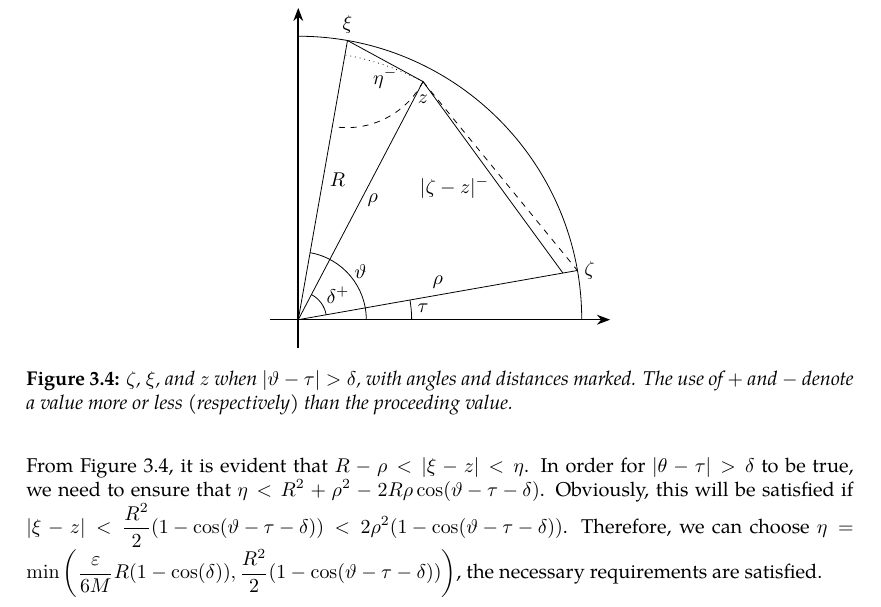
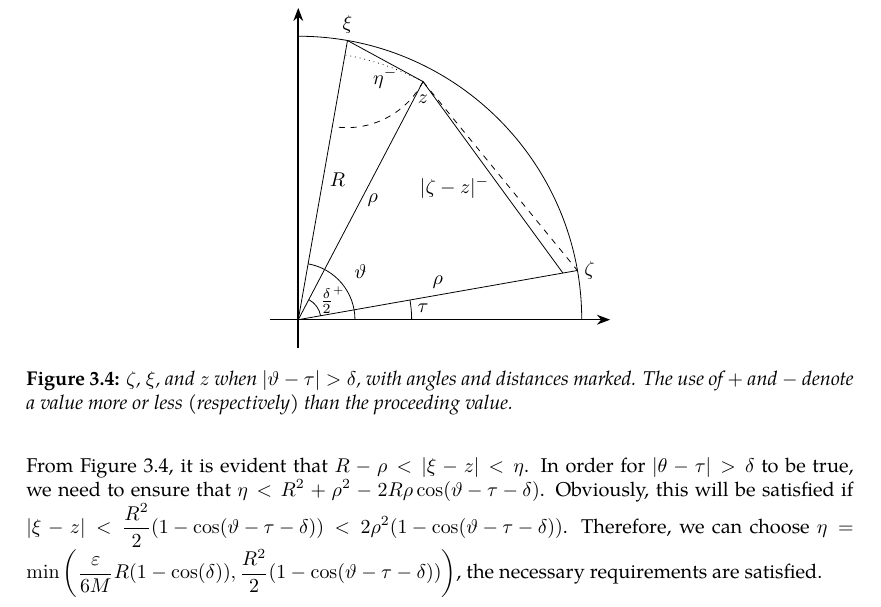
Before and after one commit to slipperking/complex-analysis-latex, a LaTeX document (main.tex): part of page 63 of 64, cut so that both start at the same text. Compiled offline with pdfLaTeX.

Commit message:
overleaf_to_git (Sun Jun 15 20:30:45 2025 -0700): update main.tex from r12556 to r12572

```diff
--- a/main.tex
+++ b/main.tex
@@ -1575,9 +1575,9 @@ A fundamental problem in the theory of partial differential equations is to find
             \draw[thin] (z) -- (xi);
             \draw[thin] (z) -- (auxiliary1);
             \draw[dashed, thin] (z) -- (zeta);
-            \draw[thin] ($(0,0)!0.1!(zeta)$) arc[start angle=10, end angle=62.35, radius=0.5];
+            \draw[thin] ($(0,0)!0.08!(zeta)$) arc[start angle=10, end angle=62.35, radius=0.4];
             \draw[thin] (2,0) arc[start angle=0, end angle=10, radius=2];
-            \draw[thin] (1.2,0) arc[start angle=0, end angle=80, radius=1.2];
+            \draw[thin] (1,0) arc[start angle=0, end angle=80, radius=1];
             \draw[dashed] (z) arc[start angle=-27.65, end angle=-100, radius=1.516];
             \draw[dotted] (z) arc[start angle=62.35, end angle=80, radius=4.741];
 
@@ -1588,7 +1588,7 @@ A fundamental problem in the theory of partial differential equations is to find
             \node[anchor=north] at ($(z)!0.5!(xi)$) {\(\eta^-\)};
             \node[anchor=west] at ($(0,0)!0.5!(xi)$) {\(R\)};
             \node[anchor=west] at ($(z)!0.5!(0,0)$) {\(\rho\)};
-            \node[anchor=north] at (0.7,0.7) {\(\delta^+\)};
+            \node[anchor=north] at (0.6,0.7) {\(\substack{\tfrac{\delta}{2}^+}\)};
             \node[anchor=north] at (1.1,1.1) {\(\vartheta\)};
             \node[anchor=north] at (2.2,0.4) {\(\tau\)};
             \node[anchor=east] at ([yshift=-6pt, xshift=-2pt] $(z)!0.5!(zeta)$) {\(|\zeta-z|^-\)};
```
